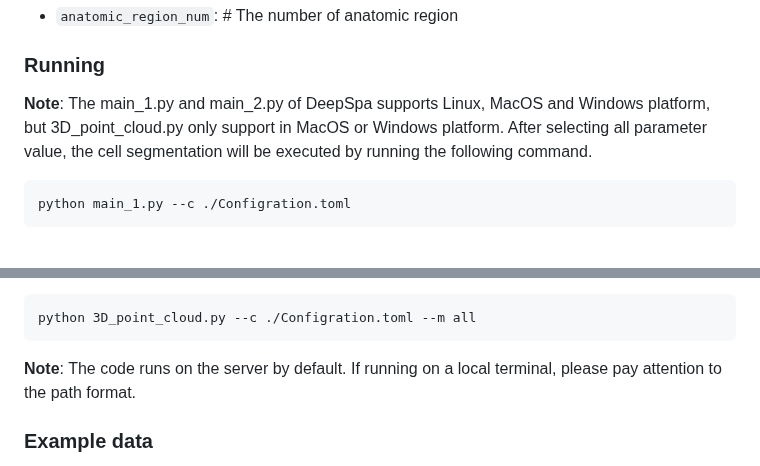
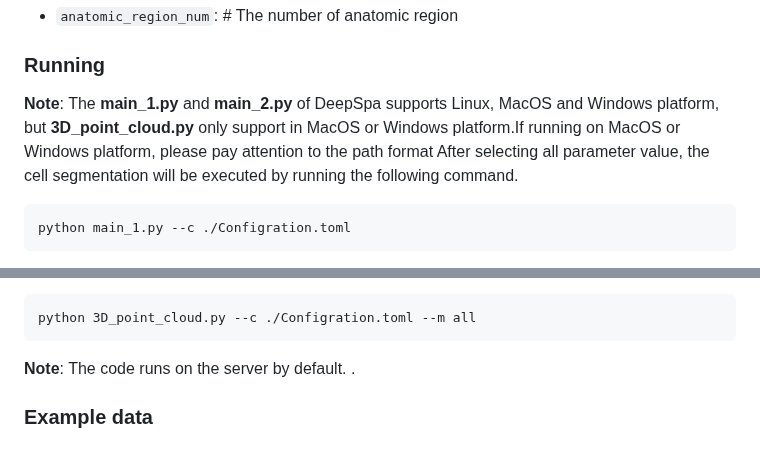
Before and after one commit to WXY-Belief/DeepSpa, a Markdown page: README.md, 2 parts joined by grey strips. Drawn GitHub-style.

````diff
--- a/README.md
+++ b/README.md
@@ -99,7 +99,7 @@ The Configration.toml include all parameter in runing.
 - `anatomic_region_num`: # The number of anatomic region
 
 ### Running
-**Note**: The main_1.py and main_2.py of DeepSpa supports Linux, MacOS and Windows platform, but 3D_point_cloud.py only support in MacOS or Windows platform.
+**Note**: The **main_1.py** and **main_2.py** of DeepSpa supports Linux, MacOS and Windows platform, but **3D_point_cloud.py** only support in MacOS or Windows platform.If running on MacOS or Windows platform, please pay attention to the path format
 After selecting all parameter value, the cell segmentation will be executed by running the following command.
 
 ```
@@ -116,7 +116,7 @@ You can use point cloud by running the following command in **local terminal(Mac
 ```
 python 3D_point_cloud.py --c ./Configration.toml --m all
 ```
-**Note**: The code runs on the server by default. If running on a local terminal, please pay attention to the path format.
+**Note**: The code runs on the server by default. .
 
 ### Example data
 The example_data folder contains three successive tissue sections from the mouse olfactory bulb generated by in situ sequencing technology. The example_sc_data folder contain single cell sequencing data of the mouse olfactory bulb, including cell expression matrix and cell types. **example_Configration.toml** contains all parameters that have been filled in. Please run the following code directly:
````
